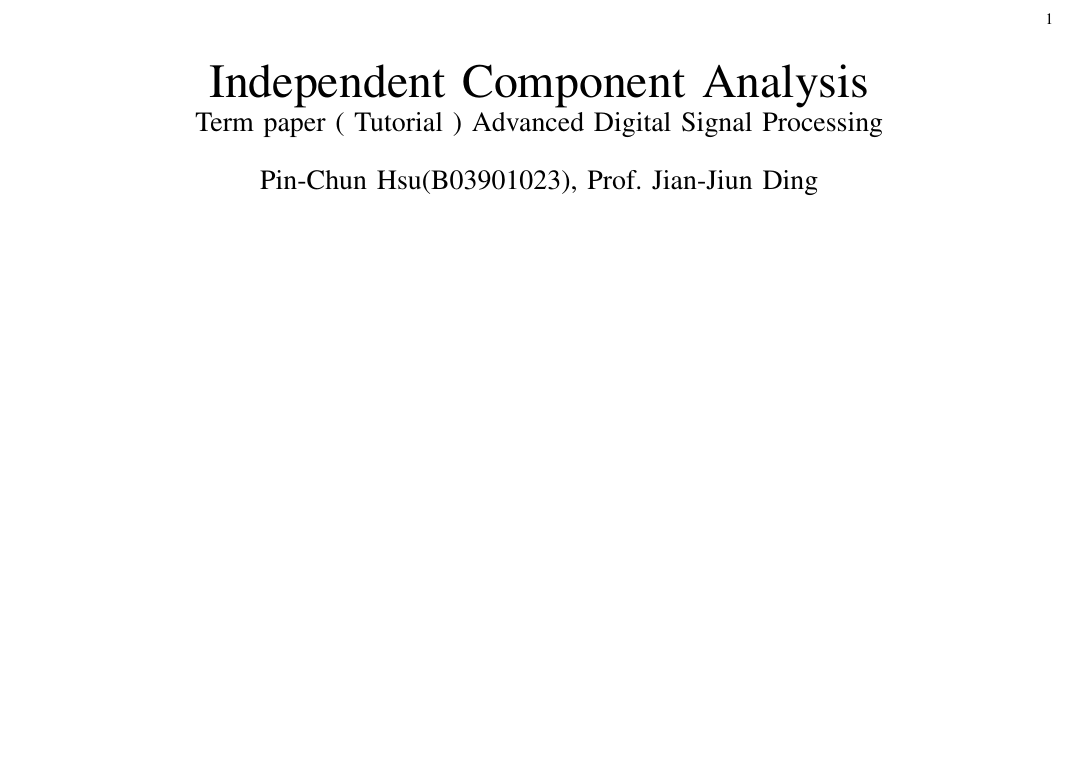
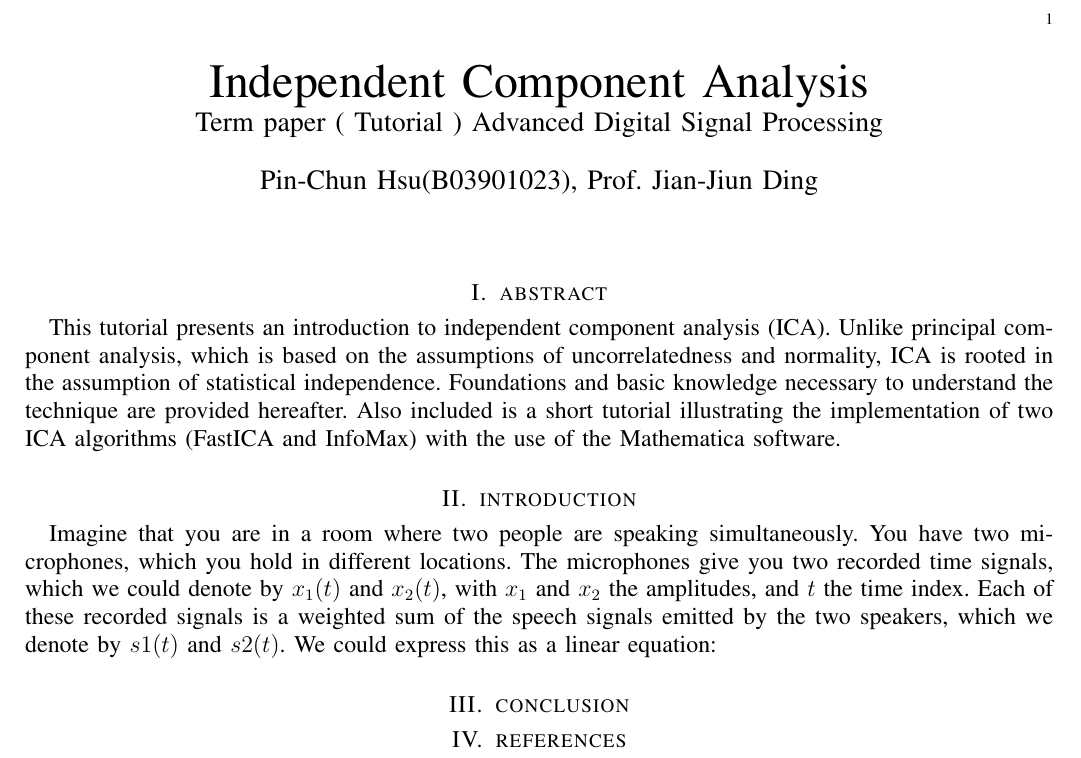
Before and after one commit to AdrianHsu/adsp2017, a LaTeX paper (tutorial/main.tex): part of the page, cut so that both start at the same text, the shorter picture padded with empty space. Compiled offline with pdfLaTeX.

Commit message:
ieeetrans

```diff
--- a/tutorial/main.tex
+++ b/tutorial/main.tex
@@ -12,5 +12,13 @@
 \begin{document}
 
 \maketitle
+\section{abstract}
+This tutorial presents an introduction to independent component analysis (ICA). Unlike principal component analysis, which is based on the assumptions of uncorrelatedness and  normality,  ICA  is  rooted  in  the  assumption  of  statistical  independence. Foundations and basic knowledge necessary to understand the technique are provided hereafter. Also included is a short  tutorial illustrating the implementation of two ICA algorithms (FastICA and InfoMax) with the use of the Mathematica software.
+\section{introduction}
+
+Imagine that you are in a room where two people are speaking simultaneously. You have two microphones, which you hold in different locations. The microphones give you two recorded time signals, which we could denote by $x_1(t)$ and $x_2(t)$, with $x_1$ and $x_2$ the amplitudes, and $t$ the time index. Each of these recorded signals is a weighted sum of the speech signals emitted by the two speakers, which we denote by $s1(t)$ and $s2(t)$. We could express this as a linear equation:
+\section{conclusion}
+\section{references}
+
 
 \end{document}
```
Also changed, not shown: tutorial/1404.2986.pdf (added), tutorial/NN00new.pdf (added), tutorial/main.pdf, tutorial/p031.pdf (added), 4 other files.
